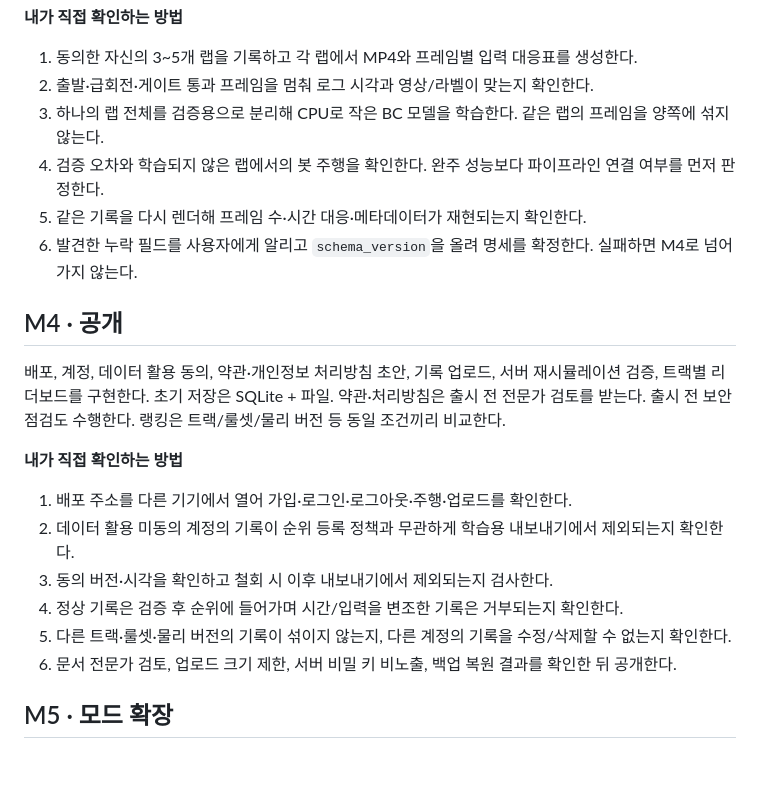
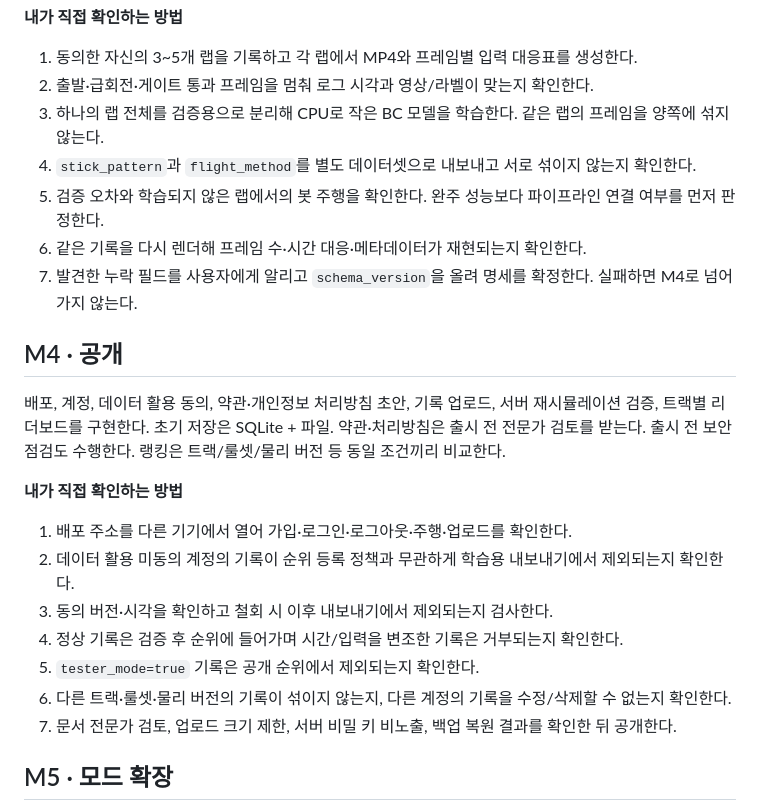
Before and after one commit to leefoxai/Drone_Game, a Markdown page: docs/ROADMAP.md, the part around one of its changes. Drawn GitHub-style; blank space fills up the shorter version.

```diff
--- a/docs/ROADMAP.md
+++ b/docs/ROADMAP.md
@@ -61,14 +72,14 @@ Python/PyTorch CPU 환경을 구성하고 영상 관측으로 다음 조종 입
 1. 동의한 자신의 3~5개 랩을 기록하고 각 랩에서 MP4와 프레임별 입력 대응표를 생성한다.
 2. 출발·급회전·게이트 통과 프레임을 멈춰 로그 시각과 영상/라벨이 맞는지 확인한다.
 3. 하나의 랩 전체를 검증용으로 분리해 CPU로 작은 BC 모델을 학습한다. 같은 랩의 프레임을 양쪽에 섞지 않는다.
-4. 검증 오차와 학습되지 않은 랩에서의 봇 주행을 확인한다. 완주 성능보다 파이프라인 연결 여부를 먼저 판정한다.
-5. 같은 기록을 다시 렌더해 프레임 수·시간 대응·메타데이터가 재현되는지 확인한다.
-6. 발견한 누락 필드를 사용자에게 알리고 `schema_version`을 올려 명세를 확정한다. 실패하면 M4로 넘어가지 않는다.
+4. `stick_pattern`과 `flight_method`를 별도 데이터셋으로 내보내고 서로 섞이지 않는지 확인한다.
+5. 검증 오차와 학습되지 않은 랩에서의 봇 주행을 확인한다. 완주 성능보다 파이프라인 연결 여부를 먼저 판정한다.
+6. 같은 기록을 다시 렌더해 프레임 수·시간 대응·메타데이터가 재현되는지 확인한다.
+7. 발견한 누락 필드를 사용자에게 알리고 `schema_version`을 올려 명세를 확정한다. 실패하면 M4로 넘어가지 않는다.
 
 ## M4 · 공개
 
-배포, 계정, 데이터 활용 동의, 약관·개인정보 처리방침 초안, 기록 업로드,
-서버 재시뮬레이션 검증, 트랙별 리더보드를 구현한다. 초기 저장은 SQLite + 파일.
+배포, 계정, 데이터 활용 동의, 약관·개인정보 처리방침 초안, 기록 업로드, 서버 재시뮬레이션 검증, 트랙별 리더보드를 구현한다. 초기 저장은 SQLite + 파일.
 약관·처리방침은 출시 전 전문가 검토를 받는다. 출시 전 보안 점검도 수행한다.
 랭킹은 트랙/룰셋/물리 버전 등 동일 조건끼리 비교한다.
 
@@ -77,8 +88,9 @@ Python/PyTorch CPU 환경을 구성하고 영상 관측으로 다음 조종 입
 2. 데이터 활용 미동의 계정의 기록이 순위 등록 정책과 무관하게 학습용 내보내기에서 제외되는지 확인한다.
 3. 동의 버전·시각을 확인하고 철회 시 이후 내보내기에서 제외되는지 검사한다.
 4. 정상 기록은 검증 후 순위에 들어가며 시간/입력을 변조한 기록은 거부되는지 확인한다.
-5. 다른 트랙·룰셋·물리 버전의 기록이 섞이지 않는지, 다른 계정의 기록을 수정/삭제할 수 없는지 확인한다.
-6. 문서 전문가 검토, 업로드 크기 제한, 서버 비밀 키 비노출, 백업 복원 결과를 확인한 뒤 공개한다.
+5. `tester_mode=true` 기록은 공개 순위에서 제외되는지 확인한다.
+6. 다른 트랙·룰셋·물리 버전의 기록이 섞이지 않는지, 다른 계정의 기록을 수정/삭제할 수 없는지 확인한다.
+7. 문서 전문가 검토, 업로드 크기 제한, 서버 비밀 키 비노출, 백업 복원 결과를 확인한 뒤 공개한다.
 
 ## M5 · 모드 확장
 
```
Also changed, not shown: other parts of docs/ROADMAP.md (+36 -25 lines).
